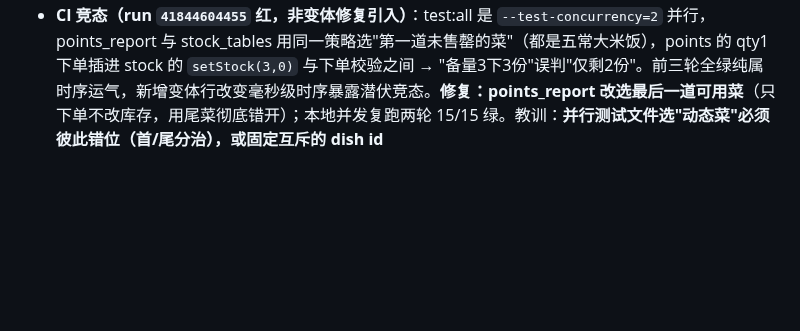
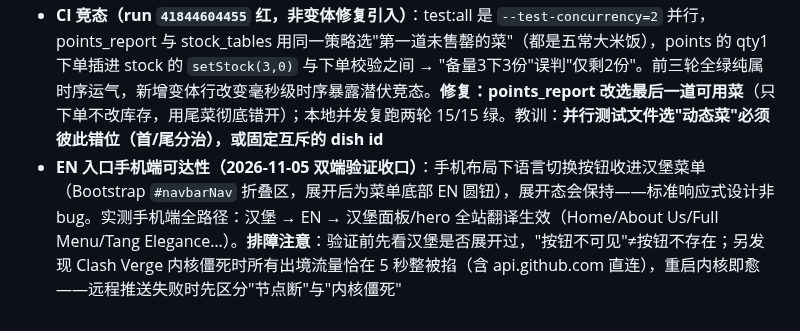
Before and after one commit to ZeCatiX/tangmao-canteen, a Markdown page: docs/session-handoff-2026-11-03.md, the part around the change. Drawn GitHub-style; blank space fills up the shorter version.

Commit message:
文档: EN入口手机端可达性双端验证收口(汉堡内EN圆钮为Bootstrap折叠设计非bug, 手机全路径翻译实测生效)+排障经验(汉堡展开态保持/Clash内核僵死5秒整掐断特征)

```diff
--- a/docs/session-handoff-2026-11-03.md
+++ b/docs/session-handoff-2026-11-03.md
@@ -77,3 +77,4 @@
 - **种子同步**：追加 2320 行（克隆 2085 行改口味字段），头注释改"110 道菜 / 111 行"
 - **教训**：改菜品数据前先查三重依赖（前端重聚/席面主料/英文名）——带括号后缀的菜名不是重复，是规格编码
 - **CI 竞态（run `41844604455` 红，非变体修复引入）**：test:all 是 `--test-concurrency=2` 并行，points_report 与 stock_tables 用同一策略选"第一道未售罄的菜"（都是五常大米饭），points 的 qty1 下单插进 stock 的 `setStock(3,0)` 与下单校验之间 → "备量3下3份"误判"仅剩2份"。前三轮全绿纯属时序运气，新增变体行改变毫秒级时序暴露潜伏竞态。**修复：points_report 改选最后一道可用菜**（只下单不改库存，用尾菜彻底错开）；本地并发复跑两轮 15/15 绿。教训：**并行测试文件选"动态菜"必须彼此错位（首/尾分治），或固定互斥的 dish id**
+- **EN 入口手机端可达性（2026-11-05 双端验证收口）**：手机布局下语言切换按钮收进汉堡菜单（Bootstrap `#navbarNav` 折叠区，展开后为菜单底部 EN 圆钮），展开态会保持——标准响应式设计非 bug。实测手机端全路径：汉堡 → EN → 汉堡面板/hero 全站翻译生效（Home/About Us/Full Menu/Tang Elegance…）。**排障注意**：验证前先看汉堡是否展开过，"按钮不可见"≠按钮不存在；另发现 Clash Verge 内核僵死时所有出境流量恰在 5 秒整被掐（含 api.github.com 直连），重启内核即愈——远程推送失败时先区分"节点断"与"内核僵死"
```
